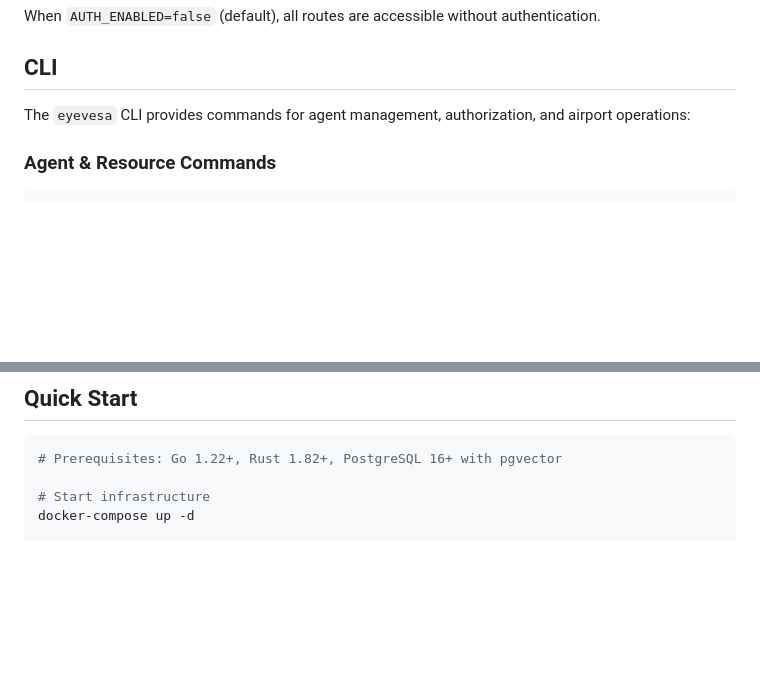
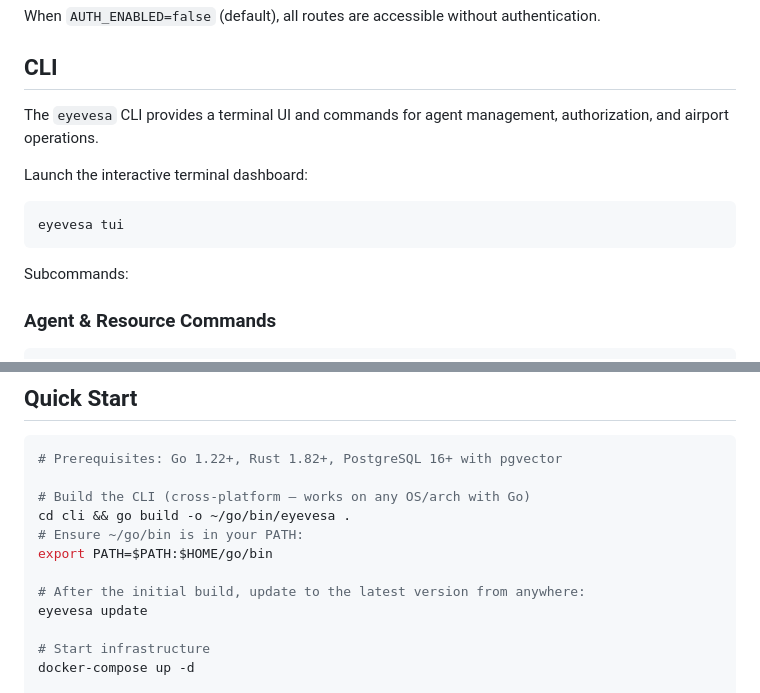
Before and after one commit to HafizalJohari/eyeVesa-community, a Markdown page: README.md, 2 parts joined by grey strips. GitHub-like rendering; blank space fills up the shorter version.

Commit message:
docs: update README

````diff
--- a/README.md
+++ b/README.md
@@ -188,7 +188,14 @@ When `AUTH_ENABLED=false` (default), all routes are accessible without authentic
 
 ## CLI
 
-The `eyevesa` CLI provides commands for agent management, authorization, and airport operations:
+The `eyevesa` CLI provides a terminal UI and commands for agent management, authorization, and airport operations.
+
+Launch the interactive terminal dashboard:
+```bash
+eyevesa tui
+```
+
+Subcommands:
 
 ### Agent & Resource Commands
 
@@ -448,6 +455,14 @@ pub struct AirportConnection {
 
 ```bash
 # Prerequisites: Go 1.22+, Rust 1.82+, PostgreSQL 16+ with pgvector
+
+# Build the CLI (cross-platform — works on any OS/arch with Go)
+cd cli && go build -o ~/go/bin/eyevesa .
+# Ensure ~/go/bin is in your PATH:
+export PATH=$PATH:$HOME/go/bin
+
+# After the initial build, update to the latest version from anywhere:
+eyevesa update
 
 # Start infrastructure
 docker-compose up -d
````
